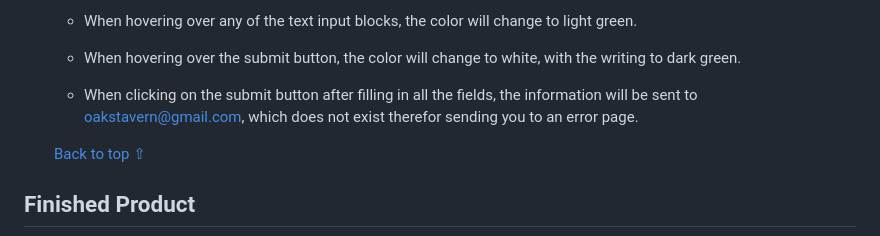
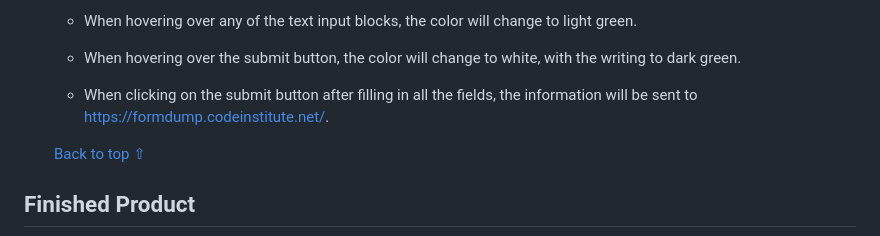
Before and after one commit to SerJosh/oaks-taverners-cricket-club, a Markdown page: README.md, the part around the change. GitHub-like rendering.

Commit message:
edit README.md file, taking out the incorrect form action and typing in the correct action

```diff
--- a/README.md
+++ b/README.md
@@ -403,7 +403,7 @@ No appearance, responsiveness nor functionality issues.
 
   - When hovering over the submit button, the color will change to white, with the writing to dark green.
 
-  - When clicking on the submit button after filling in all the fields, the information will be sent to oakstavern@gmail.com, which does not exist therefor sending you to an error page.
+  - When clicking on the submit button after filling in all the fields, the information will be sent to https://formdump.codeinstitute.net/.
 
   [Back to top ⇧](#oaks-taverners-cricket-club)
 
```
